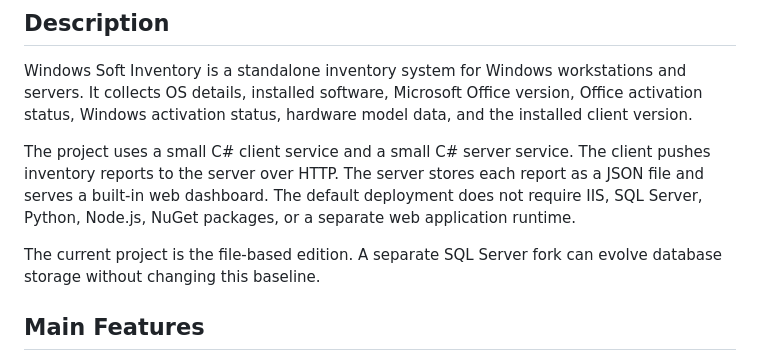
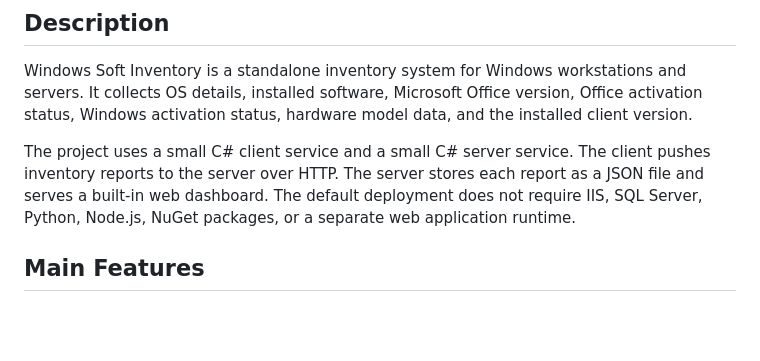
Before and after one commit to didimozg/windows-soft-inventory-dashboard, a Markdown page: README.md, the part around the change. Drawn GitHub-style; blank space fills up the shorter version.

```diff
--- a/README.md
+++ b/README.md
@@ -5,8 +5,6 @@
 Windows Soft Inventory is a standalone inventory system for Windows workstations and servers. It collects OS details, installed software, Microsoft Office version, Office activation status, Windows activation status, hardware model data, and the installed client version.
 
 The project uses a small C# client service and a small C# server service. The client pushes inventory reports to the server over HTTP. The server stores each report as a JSON file and serves a built-in web dashboard. The default deployment does not require IIS, SQL Server, Python, Node.js, NuGet packages, or a separate web application runtime.
-
-The current project is the file-based edition. A separate SQL Server fork can evolve database storage without changing this baseline.
 
 ## Main Features
 
```
